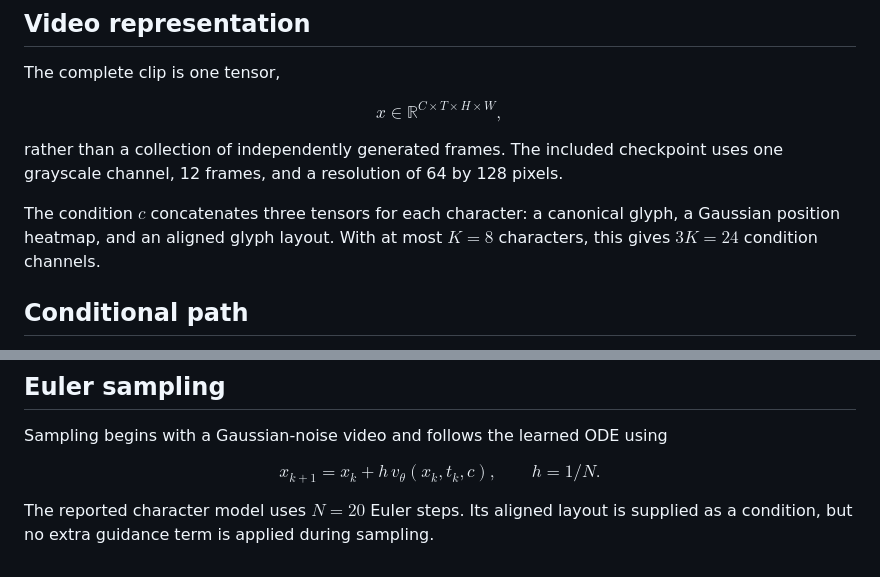
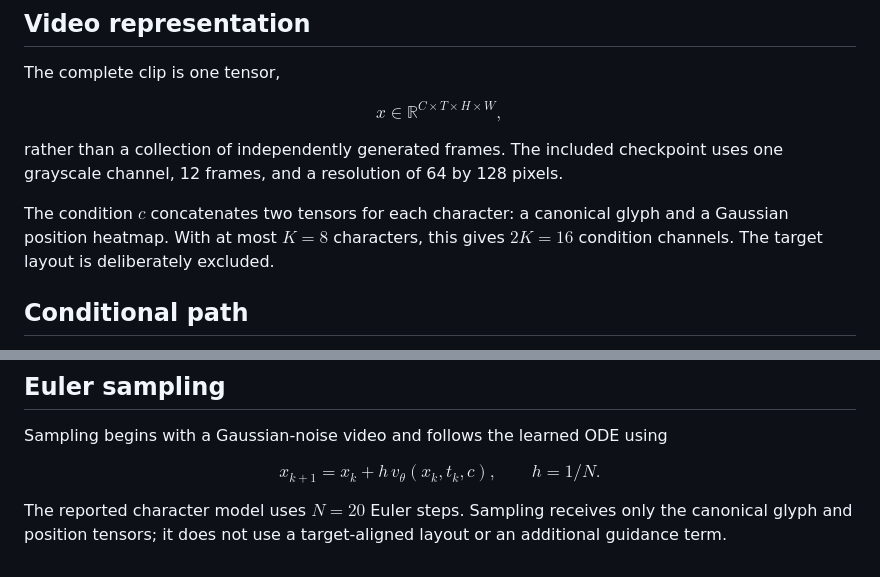
Before and after one commit to XuanyuYang223/Prime-2026, a Markdown page: docs/math.md, 2 parts joined by grey strips. Drawn GitHub-style.

```diff
--- a/docs/math.md
+++ b/docs/math.md
@@ -8,7 +8,7 @@ $$x \in \mathbb{R}^{C \times T \times H \times W},$$
 
 rather than a collection of independently generated frames. The included checkpoint uses one grayscale channel, 12 frames, and a resolution of 64 by 128 pixels.
 
-The condition $c$ concatenates three tensors for each character: a canonical glyph, a Gaussian position heatmap, and an aligned glyph layout. With at most $K=8$ characters, this gives $3K=24$ condition channels.
+The condition $c$ concatenates two tensors for each character: a canonical glyph and a Gaussian position heatmap. With at most $K=8$ characters, this gives $2K=16$ condition channels. The target layout is deliberately excluded.
 
 ## Conditional path
 
@@ -37,4 +37,4 @@ Sampling begins with a Gaussian-noise video and follows the learned ODE using
 
 $$x_{k+1}=x_k+h\,v_\theta(x_k,t_k,c), \qquad h=1/N.$$
 
-The reported character model uses $N=20$ Euler steps. Its aligned layout is supplied as a condition, but no extra guidance term is applied during sampling.
+The reported character model uses $N=20$ Euler steps. Sampling receives only the canonical glyph and position tensors; it does not use a target-aligned layout or an additional guidance term.
```
Also changed, not shown: README.md (+10 -10 lines), docs/experiments.md (+37 -24 lines), assets/dataset_example/aligned_layout.gif (deleted), assets/dataset_example/condition_overview.png, assets/example_make_text_move.gif, 9 other files.
